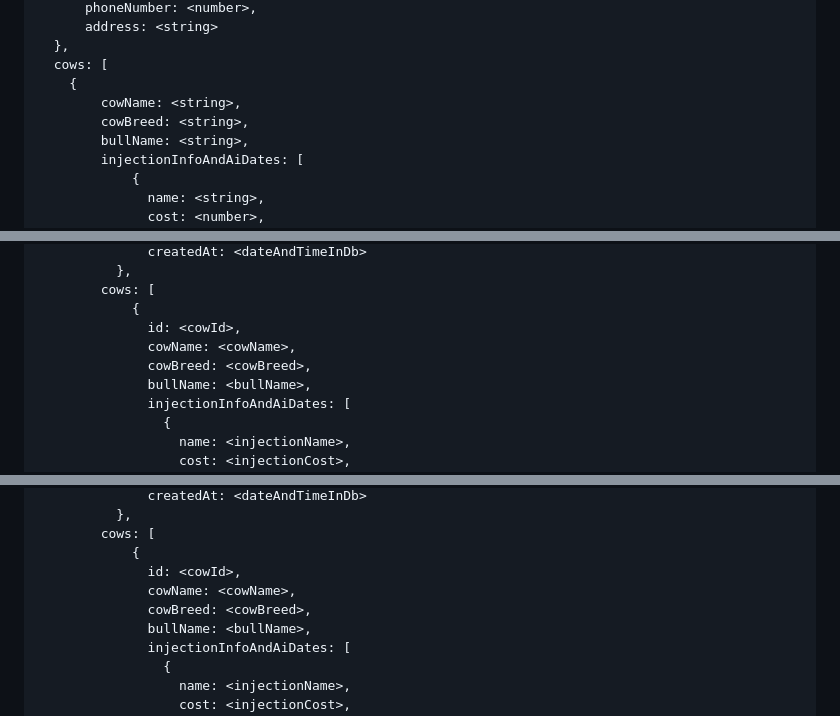
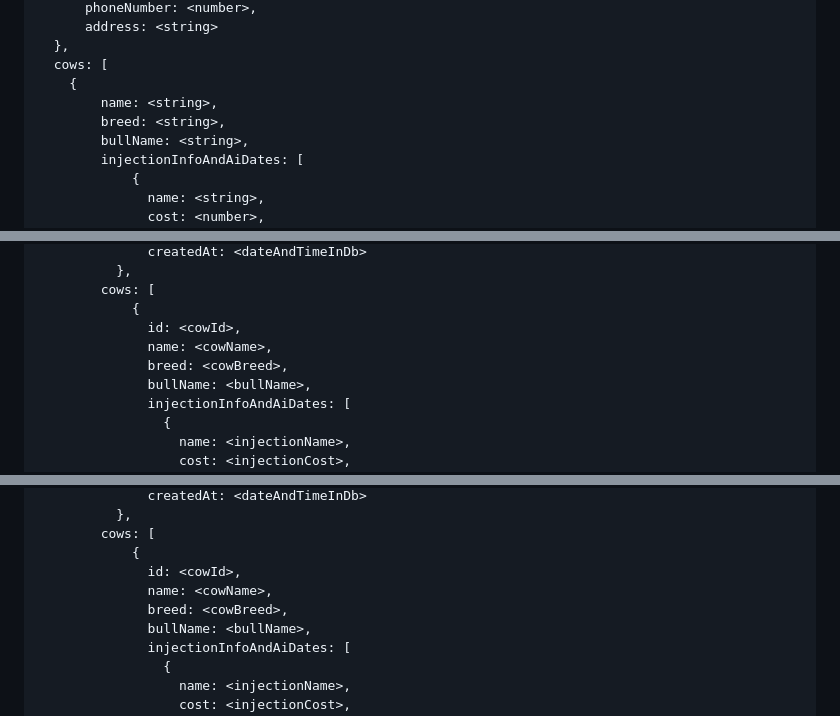
Before and after one commit to BALAJI-PRO-001/users-data-management-app, a Markdown page: backend/README.md, 3 parts joined by grey strips. Rendered like a GitHub page.

```diff
--- a/backend/README.md
+++ b/backend/README.md
@@ -76,8 +76,8 @@ BODY: {
   },
   cows: [
     {
-        cowName: <string>,
-        cowBreed: <string>,
+        name: <string>,
+        breed: <string>,
         bullName: <string>,
         injectionInfoAndAiDates: [
             {
@@ -130,8 +130,8 @@ Response (Request Based)
         cows: [
             {
               id: <cowId>,
-              cowName: <cowName>,
-              cowBreed: <cowBreed>,
+              name: <cowName>,
+              breed: <cowBreed>,
               bullName: <bullName>,
               injectionInfoAndAiDates: [
                 {
@@ -182,8 +182,8 @@ Response (Request Based)
         cows: [
             {
               id: <cowId>,
-              cowName: <cowName>,
-              cowBreed: <cowBreed>,
+              name: <cowName>,
+              breed: <cowBreed>,
               bullName: <bullName>,
               injectionInfoAndAiDates: [
                 {
```
Also changed, not shown: other parts of backend/README.md (+2 -2 lines).
